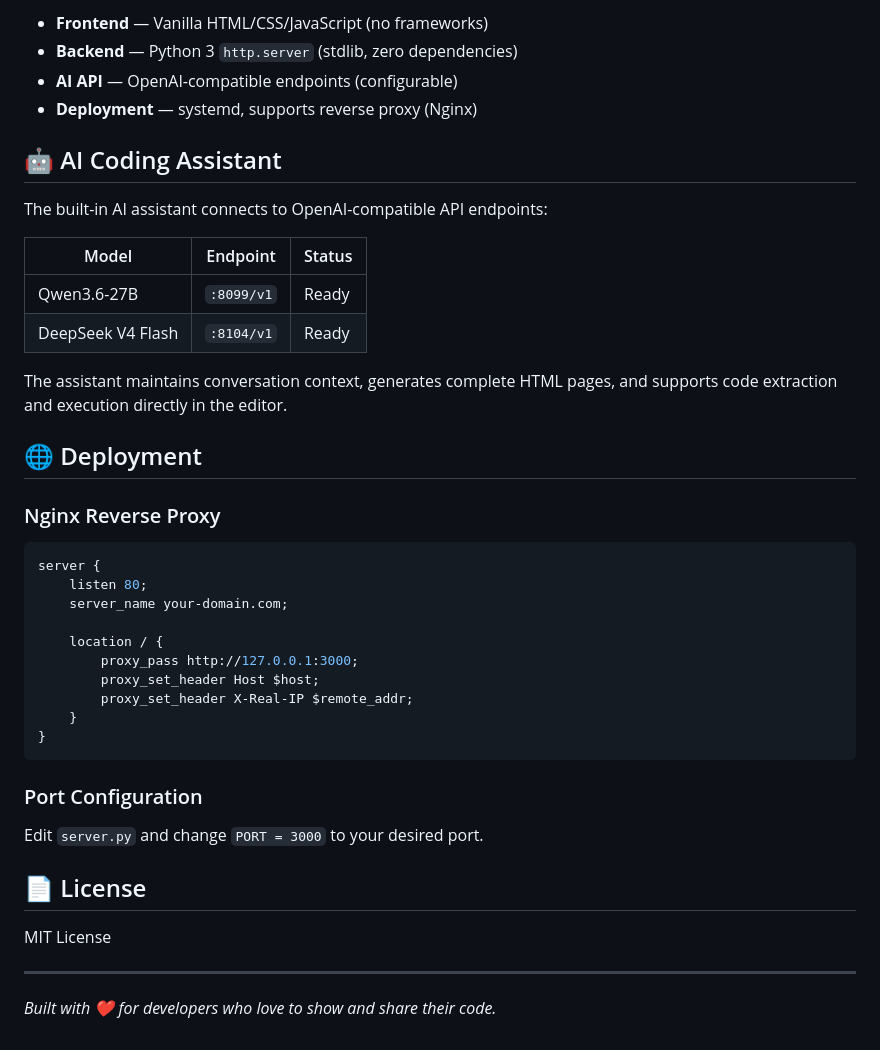
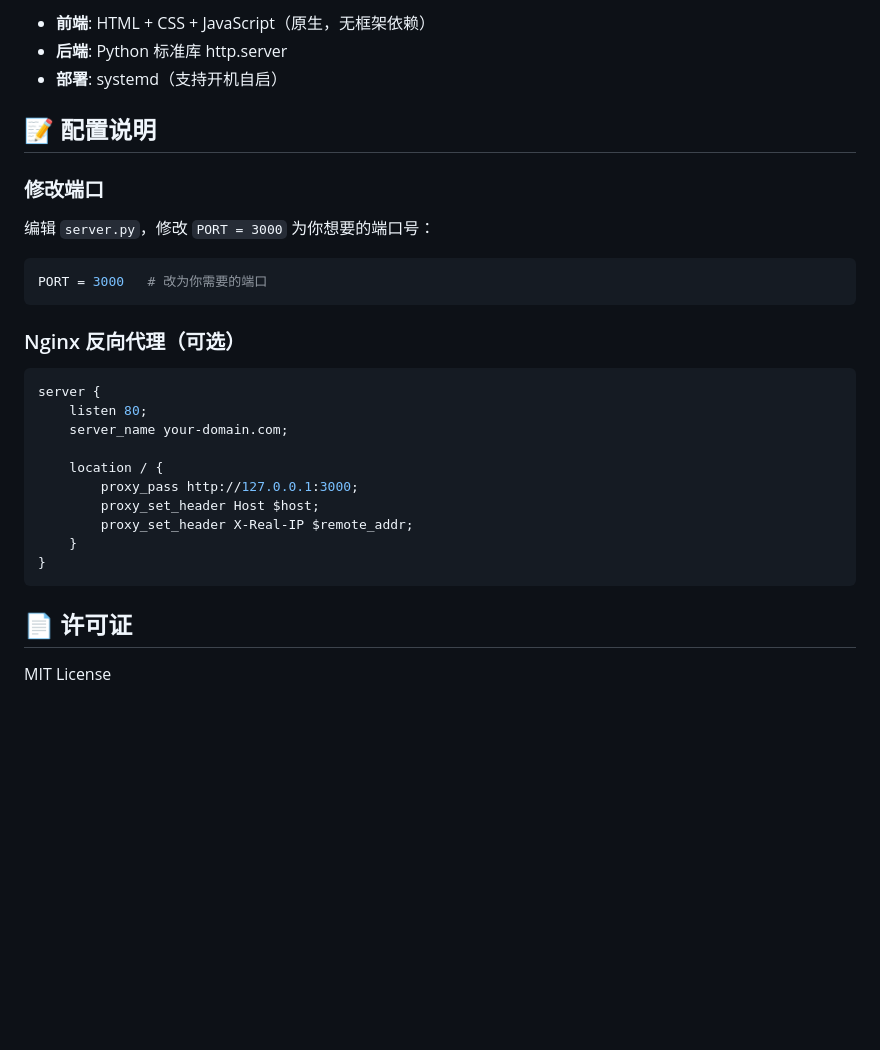
Before and after one commit to xusu-ai/showcode, a Markdown page: README.md, the part around one of its changes. GitHub-like rendering; blank space fills up the shorter version.

Commit message:
双语言 README 方案：Gitee 中文 / GitHub 英文
- README.md → 纯中文（Gitee 展示用）
- README.en.md → 纯英文（GitHub 展示用，推送前替换为 README.md）
- README.zh.md → 纯中文（本地备份）
- 更新快速部署说明（改用 deploy.sh，去掉了已删除的 showcode.service）

````diff
--- a/README.md
+++ b/README.md
@@ -79,23 +79,19 @@ To change the backend port (default 3000), edit `PORT =` in `server.py` and keep
 
-- **Frontend** — Vanilla HTML/CSS/JavaScript (no frameworks)
-- **Backend** — Python 3 `http.server` (stdlib, zero dependencies)
-- **AI API** — OpenAI-compatible endpoints (configurable)
-- **Deployment** — systemd, supports reverse proxy (Nginx)
+- **前端**: HTML + CSS + JavaScript（原生，无框架依赖）
+- **后端**: Python 标准库 http.server
+- **部署**: systemd（支持开机自启）
 
-## 🤖 AI Coding Assistant
+## 📝 配置说明
 
-The built-in AI assistant connects to OpenAI-compatible API endpoints:
+### 修改端口
 
-| Model | Endpoint | Status |
-|-------|----------|--------|
-| Qwen3.6-27B | `:8099/v1` | Ready |
-| DeepSeek V4 Flash | `:8104/v1` | Ready |
+编辑 `server.py`，修改 `PORT = 3000` 为你想要的端口号：
 
-The assistant maintains conversation context, generates complete HTML pages, and supports code extraction and execution directly in the editor.
+```python
+PORT = 3000   # 改为你需要的端口
+```
 
-## 🌐 Deployment
-
-### Nginx Reverse Proxy
+### Nginx 反向代理（可选）
 
 ```nginx
 server {
@@ -110,14 +106,6 @@ server {
 }
 ```
 
-### Port Configuration
-
-Edit `server.py` and change `PORT = 3000` to your desired port.
-
-## 📄 License
+## 📄 许可证
 
 MIT License
-
----
-
-*Built with ❤️ for developers who love to show and share their code.*
````
Also changed, not shown: other parts of README.md (+40 -40 lines), README.en.md (added, +124 -0 lines), README.zh.md (+7 -11 lines).
